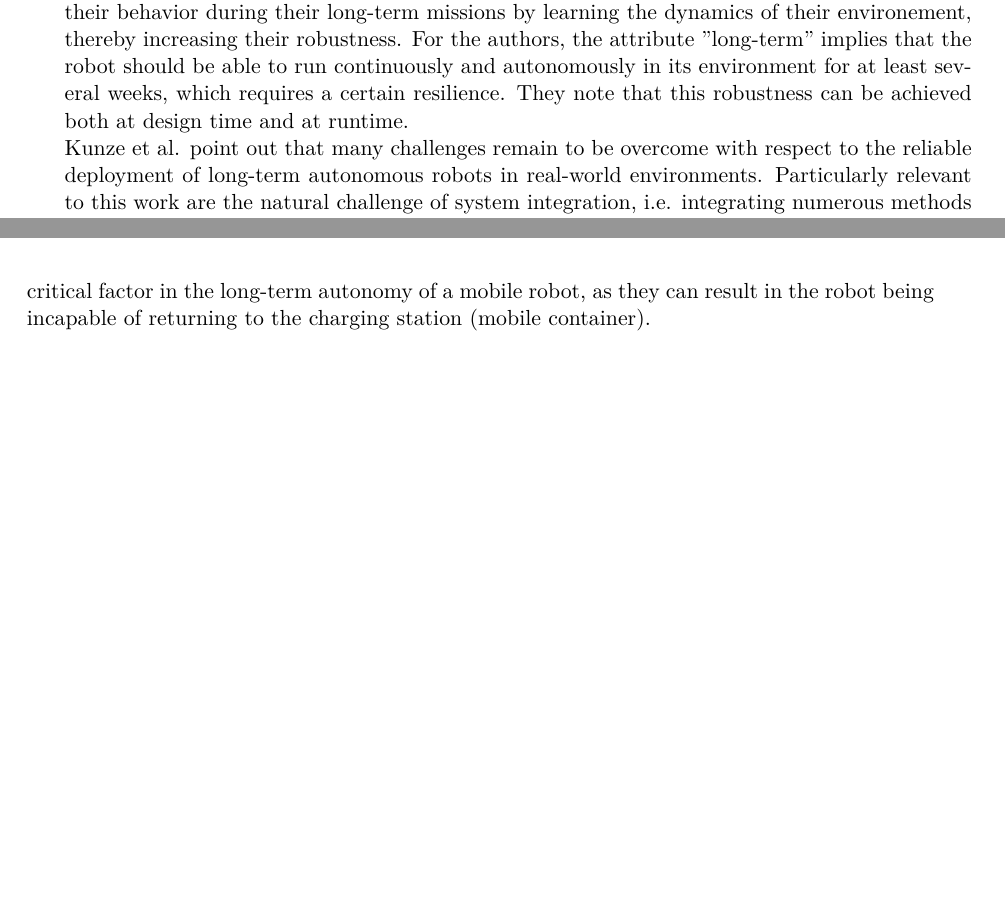
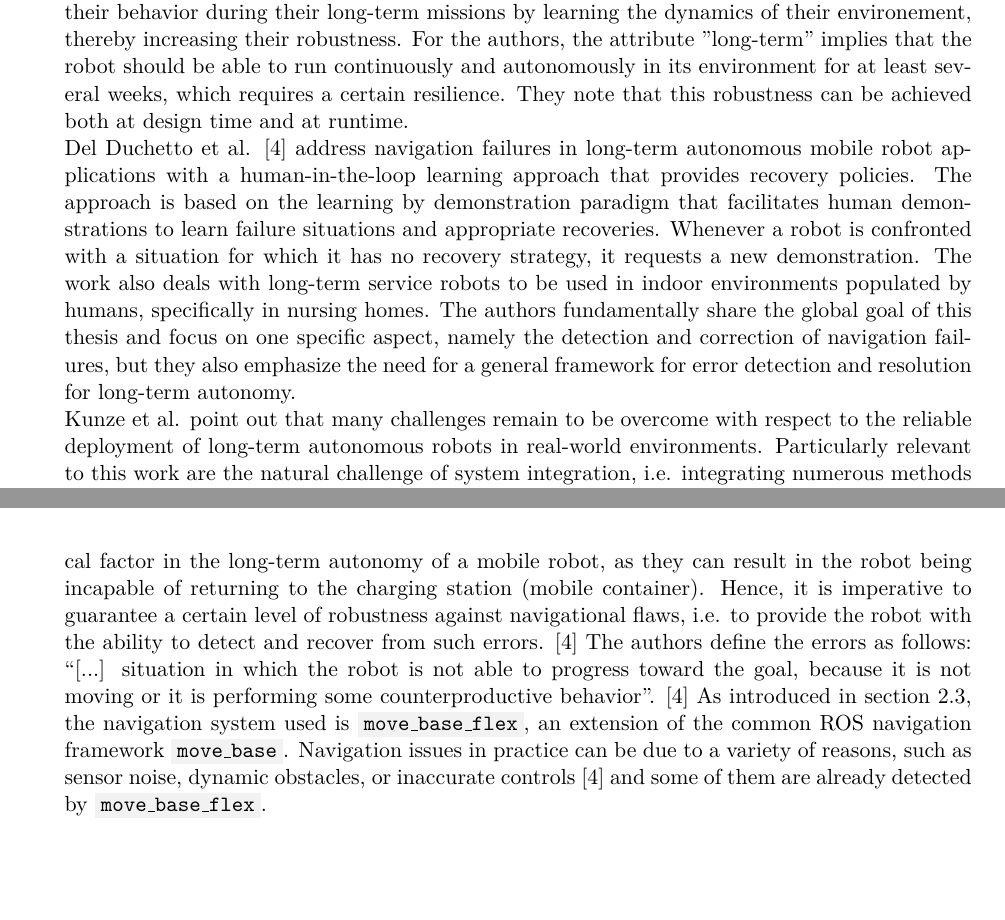
Before and after one commit to tbohne/msc, a LaTeX thesis (thesis/thesis.tex): two parts of pages 12 and 23 of 79 before the commit and two parts of pages 12 and 24 of 79 after it, joined at a grey line, cut so that both start at the same text, the shorter picture padded with empty space. Compiled offline with pdfLaTeX.

Commit message:
incorporate notes from Del Duchetto paper

```diff
--- a/thesis/thesis.tex
+++ b/thesis/thesis.tex
@@ -174,6 +175,11 @@ that focuses on indoor environements. Special emphasis is placed on the applicat
 Furthermore, the robots are supposed to improve their behavior during their long-term missions by learning the dynamics of their environement, thereby increasing their robustness.
 For the authors, the attribute "long-term" implies that the robot should be able to run continuously and autonomously in its environment for at least several weeks, which requires
 a certain resilience. They note that this robustness can be achieved both at design time and at runtime.\newline
+Del Duchetto et al. \cite{DelDuchetto:2018} address navigation failures in long-term autonomous mobile robot applications with a human-in-the-loop learning approach that provides
+recovery policies. The approach is based on the learning by demonstration paradigm that facilitates human demonstrations to learn failure situations and appropriate recoveries.
+Whenever a robot is confronted with a situation for which it has no recovery strategy, it requests a new demonstration. The work also deals with long-term service robots to be used
+in indoor environments populated by humans, specifically in nursing homes. The authors fundamentally share the global goal of this thesis and focus on one specific aspect, namely the
+detection and correction of navigation failures, but they also emphasize the need for a general framework for error detection and resolution for long-term autonomy.\newline
 Kunze et al. point out that many challenges remain to be overcome with respect to the reliable deployment of long-term autonomous robots in real-world environments.
 Particularly relevant to this work are the natural challenge of system integration, i.e. integrating numerous methods and technologies into a comprehensive solution
 for long-term autonomy, as well as the design of ``human-in-the-loop'' systems capable of utilizing the help of human operators in unexpected problematic situations. \cite{Kunze:2018}
@@ -500,10 +506,14 @@ Another potential LTA problem that has already been encountered in experiments c
 For example, the local planner configured in \code{move\_base\_flex} (e.g. DWA, EBand) provides a path that is infeasible, e.g. tries to drive around a field,
 although there is no way. Del Duchetto et al. encounter similar problems in an indoor LTA scenario where valid navigation trajectories cannot be generated from time to time.
 They establish specific, hard-coded ad-hoc recovery behaviors for such cases, ranging from simple wait-and-repeat to interactive human assistance. \cite{DelDuchetto:2018} As Hawes
-et al. \cite{Hawes:217} point out, navigation errors are a critical factor in the long-term autonomy of a mobile robot, as they can result in the robot being incapable of returning
-to the charging station (mobile container).
-
-\pagebreak
+et al. \cite{Hawes:2017} point out, navigation errors are a critical factor in the long-term autonomy of a mobile robot, as they can result in the robot being incapable of returning
+to the charging station (mobile container). Hence, it is imperative to guarantee a certain level of robustness against navigational flaws, i.e. to provide the robot with the
+ability to detect and recover from such errors. \cite{DelDuchetto:2018}
+The authors define the errors as follows: \textquote{[...] situation in which the robot is not able to progress toward the goal, because it is not
+moving or it is performing some counterproductive behavior}. \cite{DelDuchetto:2018}
+As introduced in section \ref{sec:robotic_system}, the navigation system used is \code{move\_base\_flex}, an extension of the common ROS navigation framework \code{move\_base}.
+Navigation issues in practice can be due to a variety of reasons, such as sensor noise, dynamic obstacles, or inaccurate controls \cite{DelDuchetto:2018} and some of them are already
+detected by \code{move\_base\_flex}.
 
 \noindent
 \textbf{Sustained Recovery}\newline
```
Also changed, not shown: thesis/thesis.tex (1 more changed lines).
